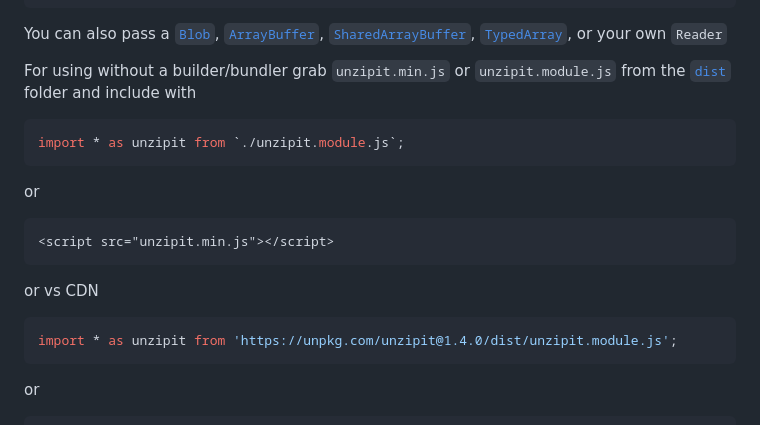
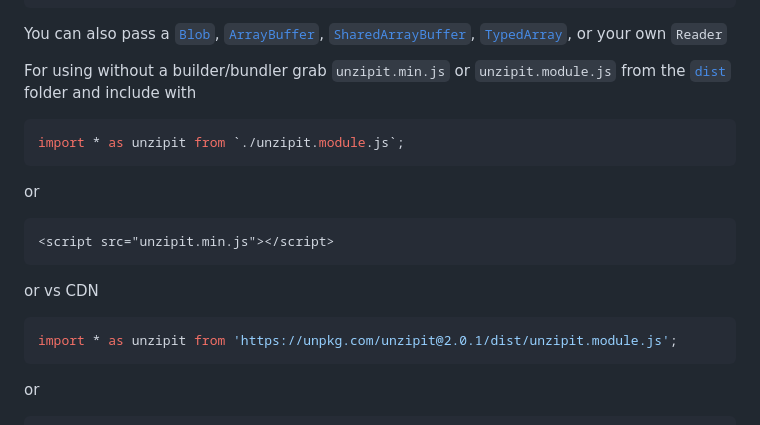
Before and after one commit to greggman/unzipit, a Markdown page: README.md, the part around one of its changes. GitHub-like rendering.

````diff
--- a/README.md
+++ b/README.md
@@ -106,7 +106,7 @@ or
 or vs CDN
 
 ```js
-import * as unzipit from 'https://unpkg.com/unzipit@1.4.0/dist/unzipit.module.js';
+import * as unzipit from 'https://unpkg.com/unzipit@2.0.1/dist/unzipit.module.js';
 ```
 
 or
````
Also changed, not shown: other parts of README.md (+2 -2 lines).
